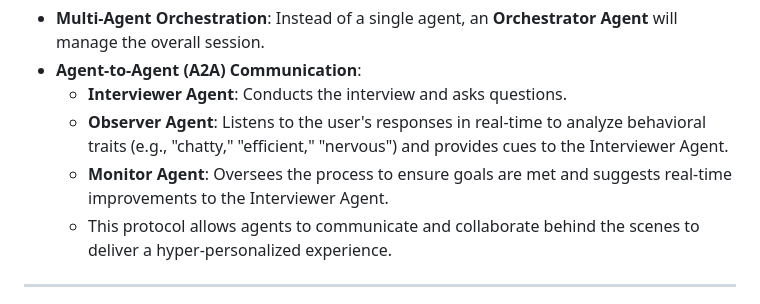
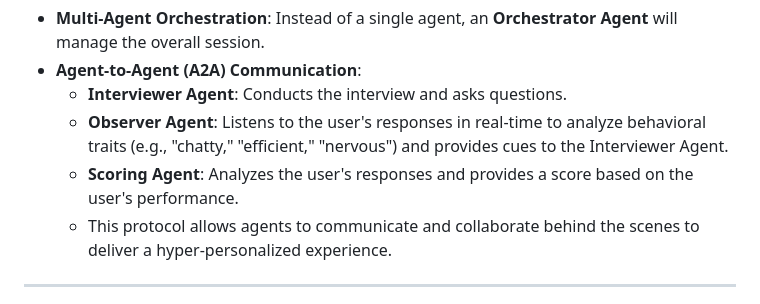
Before and after one commit to Shashank01729/interview-practice-partner, a Markdown page: readme.md, the part around the change. Rendered like a GitHub page.

Commit message:
dev/QE-00-sage

```diff
--- a/readme.md
+++ b/readme.md
@@ -43,7 +43,7 @@ We are planning to evolve the architecture to a **Multi-Agent System** for even
 -   **Agent-to-Agent (A2A) Communication**:
     -   **Interviewer Agent**: Conducts the interview and asks questions.
     -   **Observer Agent**: Listens to the user's responses in real-time to analyze behavioral traits (e.g., "chatty," "efficient," "nervous") and provides cues to the Interviewer Agent.
-    -   **Monitor Agent**: Oversees the process to ensure goals are met and suggests real-time improvements to the Interviewer Agent.
+    -   **Scoring Agent**: Analyzes the user's responses and provides a score based on the user's performance.
     -   This protocol allows agents to communicate and collaborate behind the scenes to deliver a hyper-personalized experience.
 
 ---
```
